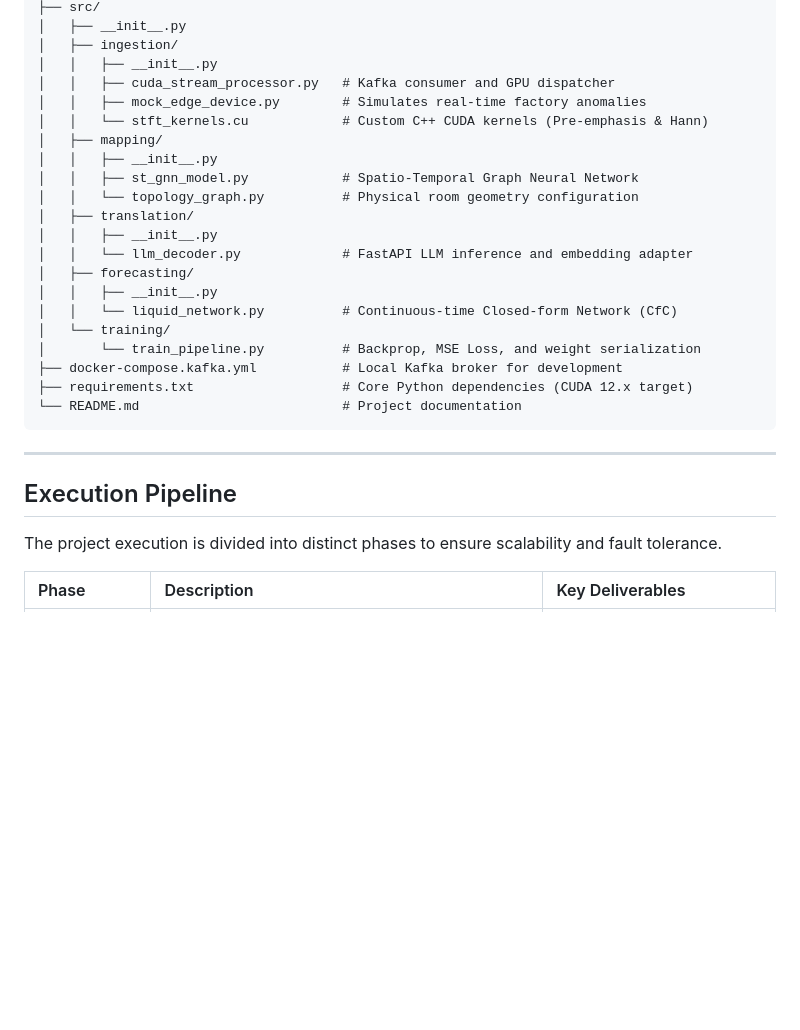
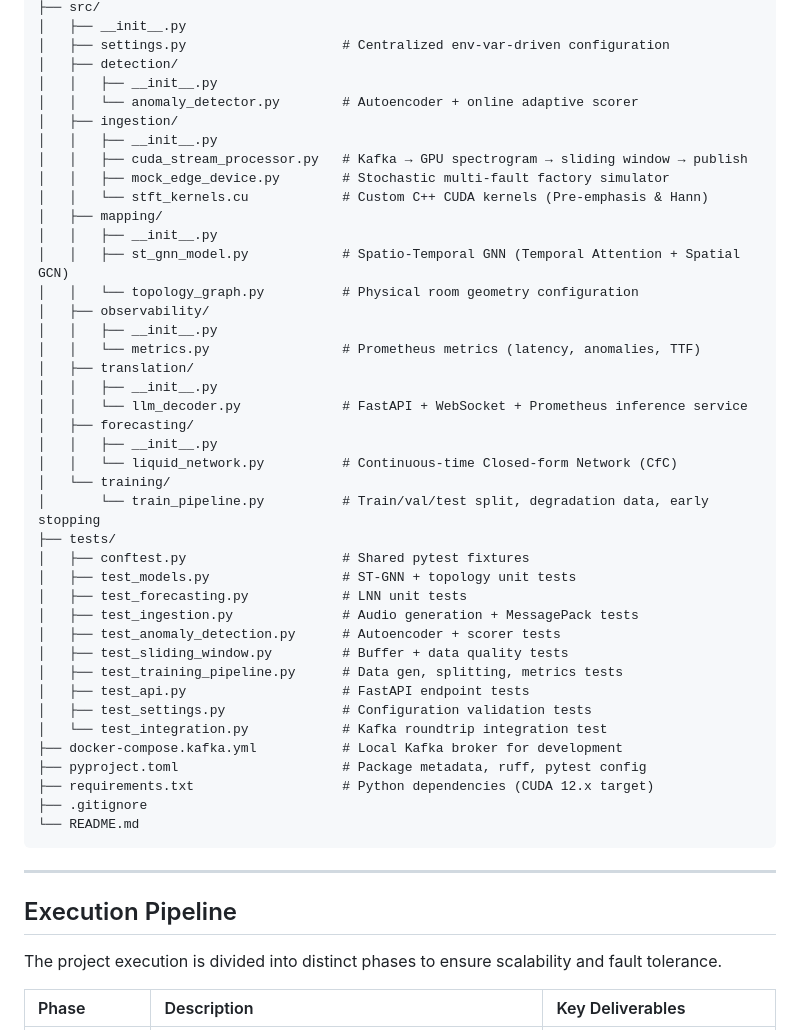
Before and after one commit to smparc/murmur, a Markdown page: README.md, the part around one of its changes. Rendered like a GitHub page; blank space fills up the shorter version.

Commit message:
Enhance README with CI badge and architecture details
Updated README.md to reflect new CI badge, improved architecture diagram, and clarified technology stack details.

````diff
--- a/README.md
+++ b/README.md
@@ -88,32 +111,56 @@ murmur/
 ├── src/
-│   ├── __init__.py
-│   ├── ingestion/
-│   │   ├── __init__.py
-│   │   ├── cuda_stream_processor.py   # Kafka consumer and GPU dispatcher
-│   │   ├── mock_edge_device.py        # Simulates real-time factory anomalies
-│   │   └── stft_kernels.cu            # Custom C++ CUDA kernels (Pre-emphasis & Hann)
-│   ├── mapping/
-│   │   ├── __init__.py
-│   │   ├── st_gnn_model.py            # Spatio-Temporal Graph Neural Network
-│   │   └── topology_graph.py          # Physical room geometry configuration
-│   ├── translation/
-│   │   ├── __init__.py
-│   │   └── llm_decoder.py             # FastAPI LLM inference and embedding adapter
-│   ├── forecasting/
-│   │   ├── __init__.py
-│   │   └── liquid_network.py          # Continuous-time Closed-form Network (CfC)
-│   └── training/
-│       └── train_pipeline.py          # Backprop, MSE Loss, and weight serialization
-├── docker-compose.kafka.yml           # Local Kafka broker for development
-├── requirements.txt                   # Core Python dependencies (CUDA 12.x target)
-└── README.md                          # Project documentation
+│   ├── __init__.py
+│   ├── settings.py                    # Centralized env-var-driven configuration
+│   ├── detection/
+│   │   ├── __init__.py
+│   │   └── anomaly_detector.py        # Autoencoder + online adaptive scorer
+│   ├── ingestion/
+│   │   ├── __init__.py
+│   │   ├── cuda_stream_processor.py   # Kafka → GPU spectrogram → sliding window → publish
+│   │   ├── mock_edge_device.py        # Stochastic multi-fault factory simulator
+│   │   └── stft_kernels.cu            # Custom C++ CUDA kernels (Pre-emphasis & Hann)
+│   ├── mapping/
+│   │   ├── __init__.py
+│   │   ├── st_gnn_model.py            # Spatio-Temporal GNN (Temporal Attention + Spatial GCN)
+│   │   └── topology_graph.py          # Physical room geometry configuration
+│   ├── observability/
+│   │   ├── __init__.py
+│   │   └── metrics.py                 # Prometheus metrics (latency, anomalies, TTF)
+│   ├── translation/
+│   │   ├── __init__.py
+│   │   └── llm_decoder.py             # FastAPI + WebSocket + Prometheus inference service
+│   ├── forecasting/
+│   │   ├── __init__.py
+│   │   └── liquid_network.py          # Continuous-time Closed-form Network (CfC)
+│   └── training/
+│       └── train_pipeline.py          # Train/val/test split, degradation data, early stopping
+├── tests/
+│   ├── conftest.py                    # Shared pytest fixtures
+│   ├── test_models.py                 # ST-GNN + topology unit tests
+│   ├── test_forecasting.py            # LNN unit tests
+│   ├── test_ingestion.py              # Audio generation + MessagePack tests
+│   ├── test_anomaly_detection.py      # Autoencoder + scorer tests
+│   ├── test_sliding_window.py         # Buffer + data quality tests
+│   ├── test_training_pipeline.py      # Data gen, splitting, metrics tests
+│   ├── test_api.py                    # FastAPI endpoint tests
+│   ├── test_settings.py               # Configuration validation tests
+│   └── test_integration.py            # Kafka roundtrip integration test
+├── docker-compose.kafka.yml           # Local Kafka broker for development
+├── pyproject.toml                     # Package metadata, ruff, pytest config
+├── requirements.txt                   # Python dependencies (CUDA 12.x target)
+├── .gitignore
+└── README.md
 ```
+
 
 ---
 
+
 ## Execution Pipeline
 
+
 The project execution is divided into distinct phases to ensure scalability and fault tolerance.
+
 
 | Phase | Description | Key Deliverables |
 | :--- | :--- | :--- |
````
Also changed, not shown: other parts of README.md (+153 -48 lines).
